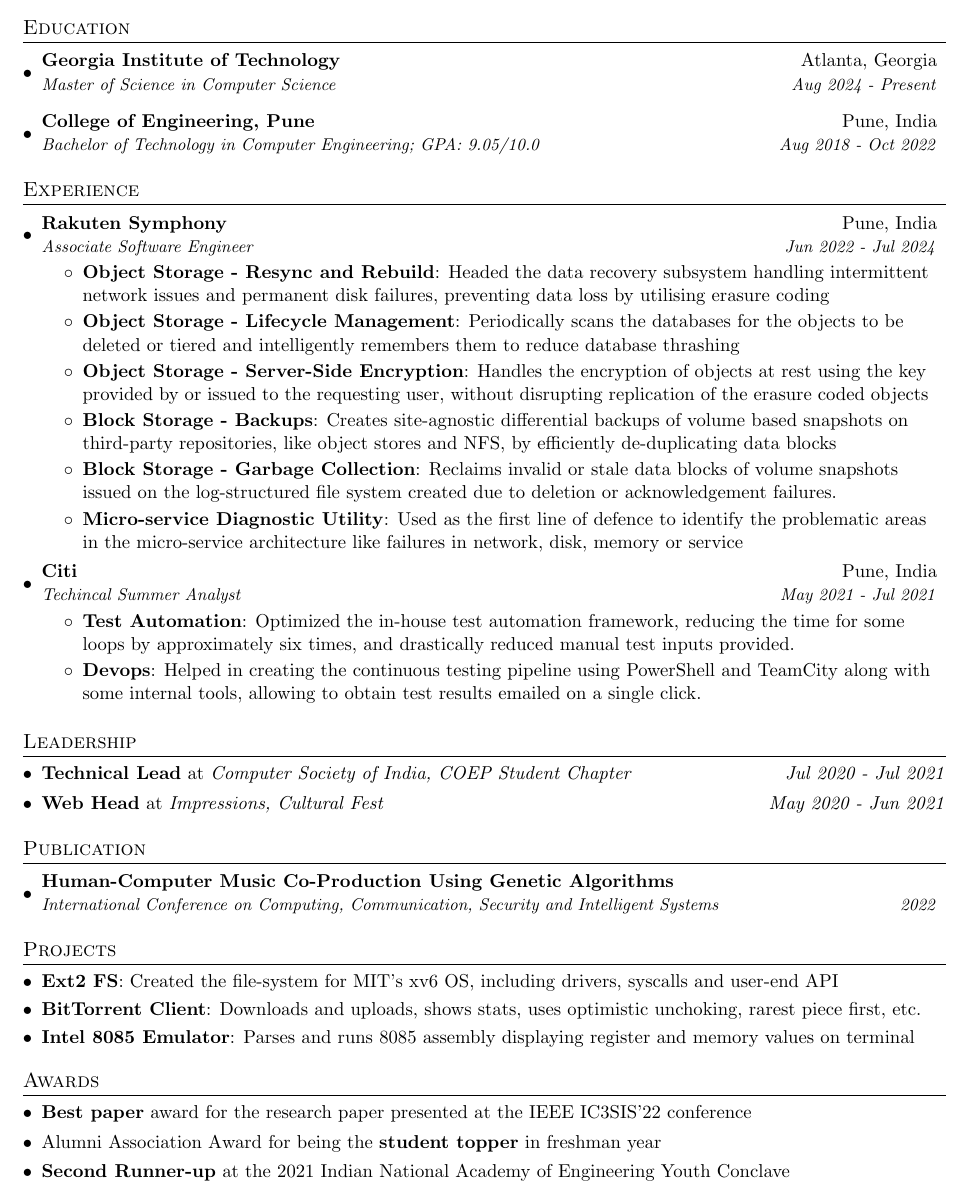
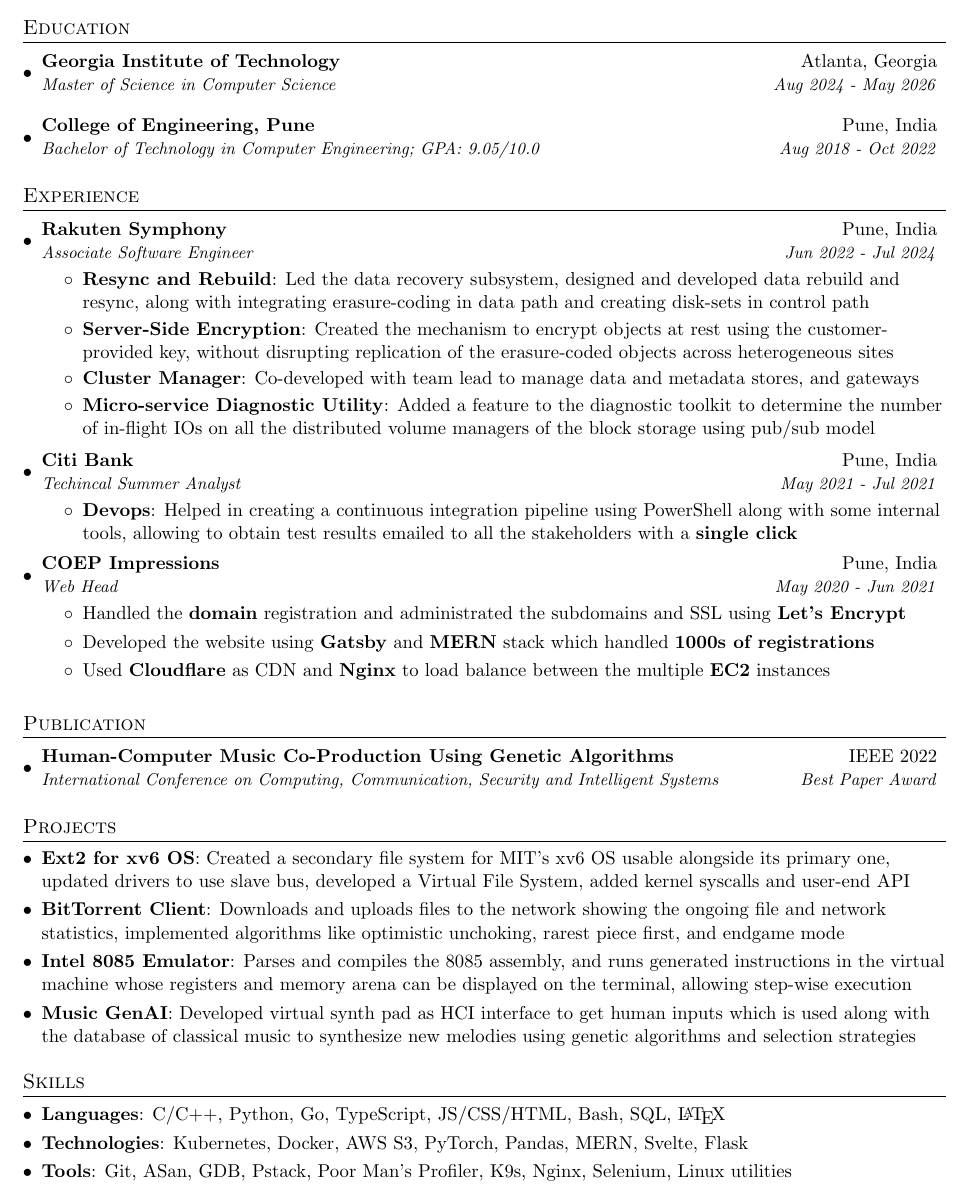
Before and after one commit to correaswebert/resume, a LaTeX CV (resume.tex): part of the page, cut so that both start at the same text. Compiled offline with pdfLaTeX.

Commit message:
Update resume.tex
Expanded information on the projects. Added a skills section. Combined
the leadership into the experience section.

```diff
--- a/resume.tex
+++ b/resume.tex
@@ -42,6 +42,10 @@
   \item{
     \textbf{#1}{: #2 \vspace{-1pt}}
   }
+}
+
+\newcommand{\point}[1]{
+    \item{#1}
 }
 
 \newcommand{\resumeItemSpecial}[2]{
@@ -97,7 +101,7 @@
   \resumeSubHeadingListStart
     \resumeSubheading
       {Georgia Institute of Technology}{Atlanta, Georgia}
-      {Master of Science in Computer Science}{Aug 2024 - Present}
+      {Master of Science in Computer Science}{Aug 2024 - May 2026}
   \resumeSubHeadingListEnd
 
   \resumeSubHeadingListStart
@@ -116,50 +120,37 @@
       {Rakuten Symphony}{Pune, India}
       {Associate Software Engineer}{Jun 2022 - Jul 2024}
       \resumeItemListStart
-        \resumeItem{Object Storage - Resync and Rebuild}
-        {Headed the data recovery subsystem handling intermittent network issues and permanent disk failures, preventing data loss by utilising erasure coding}
+        \resumeItem{Resync and Rebuild}
+        {Led the data recovery subsystem, designed and developed data rebuild and resync, along with integrating erasure-coding in data path and creating disk-sets in control path}
 
-        \resumeItem{Object Storage - Lifecycle Management}
-        {Periodically scans the databases for  the objects to be deleted or tiered and intelligently remembers them to reduce database thrashing}
+        \resumeItem{Server-Side Encryption}
+        {Created the mechanism to encrypt objects at rest using the customer-\\provided key, without disrupting replication of the erasure-coded objects across heterogeneous sites}
 
-        \resumeItem{Object Storage - Server-Side Encryption}
-        {Handles the encryption of objects at rest using the key provided by or issued to the requesting user, without disrupting replication of the erasure coded objects}
-
-        \resumeItem{Block Storage - Backups}
-        {Creates site-agnostic differential backups of volume based snapshots on third-party repositories, like object stores and NFS, by efficiently de-duplicating data blocks}
-
-        \resumeItem{Block Storage - Garbage Collection}
-        {Reclaims invalid or stale data blocks of volume snapshots issued on the log-structured file system created due to deletion or acknowledgement failures.}
+        \resumeItem{Cluster Manager}
+        {Co-developed with team lead to manage data and metadata stores, and gateways}
 
         \resumeItem{Micro-service Diagnostic Utility}
-        {Used as the first line of defence to identify the problematic areas\\ in the micro-service architecture like failures in network, disk, memory or service}
+        {Added a feature to the diagnostic toolkit to determine the number of in-flight IOs on all the distributed volume managers of the block storage using pub/sub model}
       \resumeItemListEnd
 
     \resumeSubheading
-      {Citi}{Pune, India}
+      {Citi Bank}{Pune, India}
       {Techincal Summer Analyst}{May 2021 - Jul 2021}
       \resumeItemListStart
-        \resumeItem{Test Automation}
-          {Optimized the in-house test automation framework, reducing the time for some loops by approximately six times, and drastically reduced manual test inputs provided.}
         \resumeItem{Devops}
-        {Helped in creating the continuous testing pipeline using PowerShell and TeamCity along with some internal tools, allowing to obtain test results emailed on a single click.}
+        {Helped in creating a continuous integration pipeline using PowerShell along with some internal tools, allowing to obtain test results emailed to all the stakeholders with a \textbf{single click}}
       \resumeItemListEnd
 
-  \resumeSubHeadingListEnd
+    \resumeSubheading
+      {COEP Impressions}{Pune, India}
+      {Web Head}{May 2020 - Jun 2021}
+      \resumeItemListStart
+        \point{Handled the \textbf{domain} registration and administrated the subdomains and SSL using \textbf{Let's Encrypt}}
 
+        \point{Developed the website using \textbf{Gatsby} and \textbf{MERN} stack which handled \textbf{1000s of registrations}}
 
-%-----------LEADERSHIP-----------------
-\section{Leadership}
-  \resumeSubHeadingListStart
-    \resumeItemSpecial
-      {Technical Lead}
-      {Computer Society of India, COEP Student Chapter}
-      {\textit{Jul 2020 - Jul 2021}}
-
-    \resumeItemSpecial
-      {Web Head}
-      {Impressions, Cultural Fest}
-      {\textit{May 2020 - Jun 2021}}
+        \point{Used \textbf{Cloudflare} as CDN and \textbf{Nginx} to load balance between the multiple \textbf{EC2} instances}
+      \resumeItemListEnd
   \resumeSubHeadingListEnd
 
 
@@ -167,8 +158,8 @@
 \section{Publication}
   \resumeSubHeadingListStart
     \resumeSubheading
-      {Human-Computer Music Co-Production Using Genetic Algorithms}{}
-      {International Conference on Computing, Communication, Security and Intelligent Systems }{2022}
+      {Human-Computer Music Co-Production Using Genetic Algorithms}{IEEE 2022}
+      {International Conference on Computing, Communication, Security and Intelligent Systems}{Best Paper Award}
   \resumeSubHeadingListEnd
 
 
@@ -176,35 +167,38 @@
 \section{Projects}
   \resumeSubHeadingListStart
     \resumeSubItem
-      {Ext2 FS}
-      {Created the file-system for MIT's xv6 OS, including drivers, syscalls and user-end API}
+      {Ext2 for xv6 OS}
+      {Created a secondary file system for MIT's xv6 OS usable alongside its primary one, updated drivers to use slave bus, developed a Virtual File System, added kernel syscalls and user-end API}
 
     \resumeSubItem
       {BitTorrent Client}
-      {Downloads and uploads, shows stats, uses optimistic unchoking, rarest piece first, etc.}
+      {Downloads and uploads files to the network showing the ongoing file and network statistics, implemented algorithms like optimistic unchoking, rarest piece first, and endgame mode}
 
     \resumeSubItem
       {Intel 8085 Emulator}
-      {Parses and runs 8085 assembly displaying register and memory values on terminal}
+      {Parses and compiles the 8085 assembly, and runs generated instructions in the virtual machine whose registers and memory arena can be displayed on the terminal, allowing step-wise execution}
+
+    \resumeSubItem
+      {Music GenAI}
+      {Developed virtual synth pad as HCI interface to get human inputs which is used along with the database of classical music to synthesize new melodies using genetic algorithms and selection strategies}
   \resumeSubHeadingListEnd
 
 
-%--------Academic Awards------------
-\section{Awards}
- \resumeSubHeadingListStart
-   \resumeSubItemOneliner{\textbf{Best paper} award for the research paper presented at the IEEE IC3SIS'22 conference}{}
+%-------------------------
+\section{Skills}
+  \resumeSubHeadingListStart
+    \resumeSubItem
+      {Languages}
+      {C/C++, Python, Go, TypeScript, JS/CSS/HTML, Bash, SQL, \LaTeX}
 
-   \resumeSubItemOneliner{Alumni Association Award for being the \textbf{student topper} in freshman year}{}
+    \resumeSubItem
+      {Technologies}
+      {Kubernetes, Docker, AWS S3, PyTorch, Pandas, MERN, Svelte, Flask}
 
-    \resumeSubItemOneliner{\textbf{Second Runner-up} at the 2021 Indian National Academy of Engineering Youth Conclave}{}
- \resumeSubHeadingListEnd
-
-
-% %--------Extracurriculars------------
-% \section{Extracurriculars}
-%  \resumeSubHeadingListStart
-%    \resumeSubItemOneliner{Member of athletics, chess and music clubs}{}
-%  \resumeSubHeadingListEnd
+    \resumeSubItem
+      {Tools}
+      {Git, ASan, GDB, Pstack, Poor Man's Profiler, K9s, Nginx, Selenium, Linux utilities}
+  \resumeSubHeadingListEnd
 
 
 %-------------------------------------------
```
